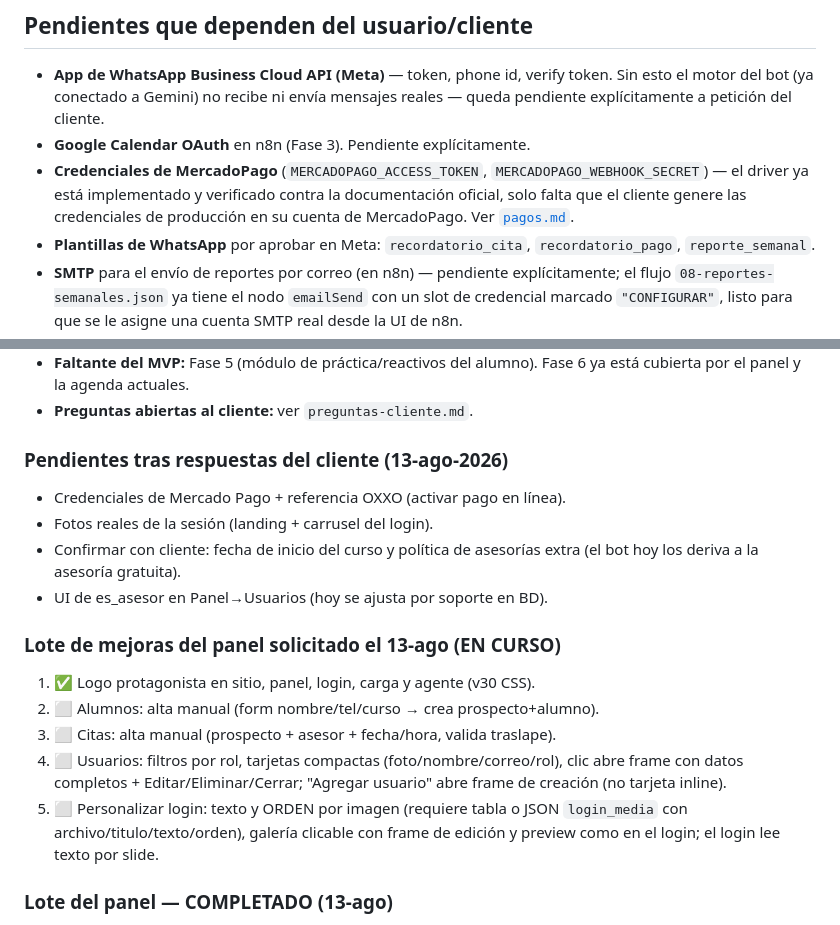
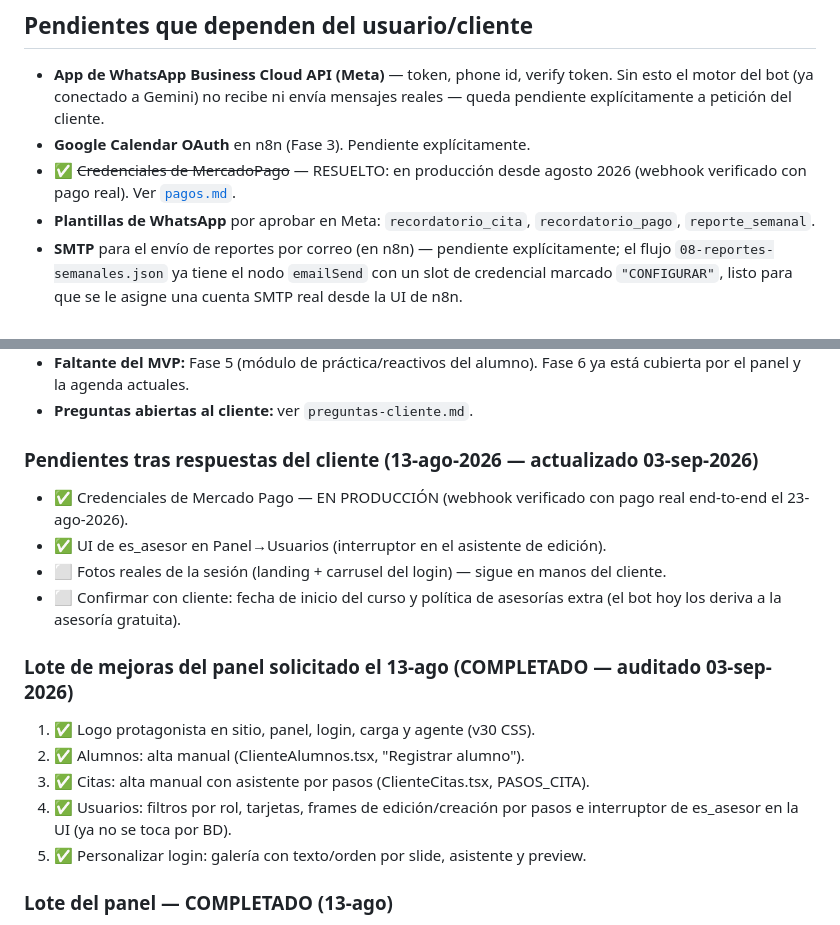
Before and after one commit to lumiaaisolutions/InMath, a Markdown page: docs/fases-y-pendientes.md, 2 parts joined by grey strips. Drawn GitHub-style.

Commit message:
docs: actualizar pendientes obsoletos (lote 13-ago completado, MercadoPago/es_asesor resueltos)
Co-Authored-By: Claude Fable 5 <noreply@anthropic.com>

```diff
--- a/docs/fases-y-pendientes.md
+++ b/docs/fases-y-pendientes.md
@@ -21,10 +21,8 @@ temporal + `php -S`; bot en modo simulado `BOT_SIMULADO=1`).
   Sin esto el motor del bot (ya conectado a Gemini) no recibe ni envía mensajes
   reales — queda pendiente explícitamente a petición del cliente.
 - **Google Calendar OAuth** en n8n (Fase 3). Pendiente explícitamente.
-- **Credenciales de MercadoPago** (`MERCADOPAGO_ACCESS_TOKEN`,
-  `MERCADOPAGO_WEBHOOK_SECRET`) — el driver ya está implementado y verificado
-  contra la documentación oficial, solo falta que el cliente genere las
-  credenciales de producción en su cuenta de MercadoPago. Ver [`pagos.md`](pagos.md).
+- ✅ ~~Credenciales de MercadoPago~~ — RESUELTO: en producción desde
+  agosto 2026 (webhook verificado con pago real). Ver [`pagos.md`](pagos.md).
 - **Plantillas de WhatsApp** por aprobar en Meta: `recordatorio_cita`,
   `recordatorio_pago`, `reporte_semanal`.
 - **SMTP** para el envío de reportes por correo (en n8n) — pendiente
@@ -75,23 +73,22 @@ versión de n8n instalada.
   Fase 6 ya está cubierta por el panel y la agenda actuales.
 - **Preguntas abiertas al cliente:** ver `preguntas-cliente.md`.
 
-### Pendientes tras respuestas del cliente (13-ago-2026)
-- Credenciales de Mercado Pago + referencia OXXO (activar pago en línea).
-- Fotos reales de la sesión (landing + carrusel del login).
-- Confirmar con cliente: fecha de inicio del curso y política de asesorías
+### Pendientes tras respuestas del cliente (13-ago-2026 — actualizado 03-sep-2026)
+- ✅ Credenciales de Mercado Pago — EN PRODUCCIÓN (webhook verificado con
+  pago real end-to-end el 23-ago-2026).
+- ✅ UI de es_asesor en Panel→Usuarios (interruptor en el asistente de edición).
+- ⬜ Fotos reales de la sesión (landing + carrusel del login) — sigue en
+  manos del cliente.
+- ⬜ Confirmar con cliente: fecha de inicio del curso y política de asesorías
   extra (el bot hoy los deriva a la asesoría gratuita).
-- UI de es_asesor en Panel→Usuarios (hoy se ajusta por soporte en BD).
 
-### Lote de mejoras del panel solicitado el 13-ago (EN CURSO)
+### Lote de mejoras del panel solicitado el 13-ago (COMPLETADO — auditado 03-sep-2026)
 1. ✅ Logo protagonista en sitio, panel, login, carga y agente (v30 CSS).
-2. ⬜ Alumnos: alta manual (form nombre/tel/curso → crea prospecto+alumno).
-3. ⬜ Citas: alta manual (prospecto + asesor + fecha/hora, valida traslape).
-4. ⬜ Usuarios: filtros por rol, tarjetas compactas (foto/nombre/correo/rol),
-   clic abre frame con datos completos + Editar/Eliminar/Cerrar; "Agregar
-   usuario" abre frame de creación (no tarjeta inline).
-5. ⬜ Personalizar login: texto y ORDEN por imagen (requiere tabla o JSON
-   `login_media` con archivo/titulo/texto/orden), galería clicable con frame
-   de edición y preview como en el login; el login lee texto por slide.
+2. ✅ Alumnos: alta manual (ClienteAlumnos.tsx, "Registrar alumno").
+3. ✅ Citas: alta manual con asistente por pasos (ClienteCitas.tsx, PASOS_CITA).
+4. ✅ Usuarios: filtros por rol, tarjetas, frames de edición/creación por pasos
+   e interruptor de es_asesor en la UI (ya no se toca por BD).
+5. ✅ Personalizar login: galería con texto/orden por slide, asistente y preview.
 
 ### Lote del panel — COMPLETADO (13-ago)
 1. ✅ Logo protagonista. 2. ✅ Alumnos: alta manual (frame, crea prospecto
```
